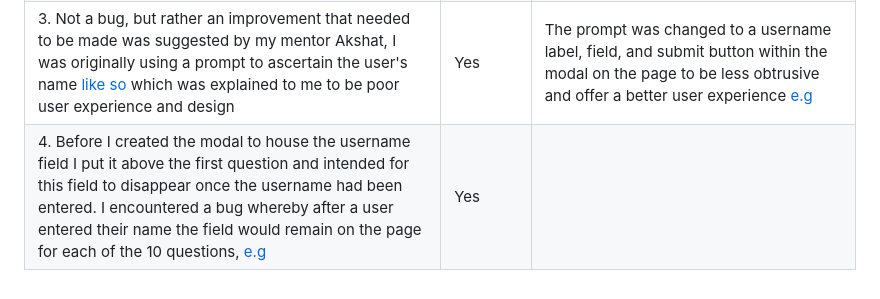
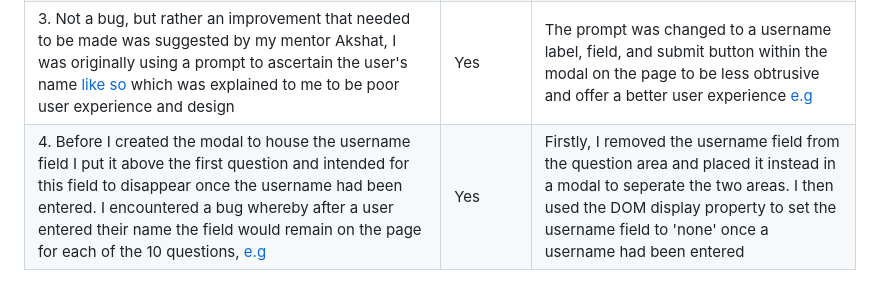
Before and after one commit to SkyeH-M/Book-Recommendation-Quiz, a Markdown page: README.md, the part around the change. GitHub-like rendering.

Commit message:
Add readme file doc images

```diff
--- a/README.md
+++ b/README.md
@@ -263,4 +263,4 @@ The entirety of this site has been tested throughout development extensively, in
 | 1. In early development the startQuiz() function set the currentQuestion variable to 0, set the question and answer text, and defined an onclick function for each button so that when clicked the answer would be pushed into the genreArray. The next function was included like so [Bug 1](./docs/bugs/Bug1.png), this meant that currentQuestion was immediately being set to 9 at the beginning of the quiz as the next function was calling itself and incrementing this variable when undesired | Yes |Kevin from tutor support advised that I place the currentQuestion if statement inside my onclick function so the next function was only called when an option button was clicked, e.g [Bug 1 fixed code](./docs/bugs/Bug1Solved.png) |
 | 2. When attempting to insert an image into the quiz I was unable to get the image to fit within the question-area div, leading to the following result [Bug 2](./docs/bugs/Bug2.png). This is due to my JavaScript code using document.body.appendChild with the file path of an image, meaning the image was being added to the body, next to the quiz container. The image [here](./docs/bugs/bug2a.png) shows the code previously used  | Yes | To solve this bug I instead used JavaScript to create an image element, set the file path of this image element to be that of the recommendation image chosen for the user. Then targetted a div in my index.html file with the id of nfImg to target the recommendation area as being where the image will appear, and added the image using the appendChild method. This placed the image exactly where it needed to be inside the container |
 | 3. Not a bug, but rather an improvement that needed to be made was suggested by my mentor Akshat, I was originally using a prompt to ascertain the user's name [like so](./docs/bugs/Bug3UX.png) which was explained to me to be poor user experience and design | Yes | The prompt was changed to a username label, field, and submit button within the modal on the page to be less obtrusive and offer a better user experience [e.g](./docs/username-field.png) |
-| 4. Before I created the modal to house the username field I put it above the first question and intended for this field to disappear once the username had been entered. I encountered a bug whereby after a user entered their name the field would remain on the page for each of the 10 questions, [e.g](./docs/bugs/bug4.png) | Yes |
+| 4. Before I created the modal to house the username field I put it above the first question and intended for this field to disappear once the username had been entered. I encountered a bug whereby after a user entered their name the field would remain on the page for each of the 10 questions, [e.g](./docs/bugs/bug4.png) | Yes | Firstly, I removed the username field from the question area and placed it instead in a modal to seperate the two areas. I then used the DOM display property to set the username field to 'none' once a username had been entered
```
